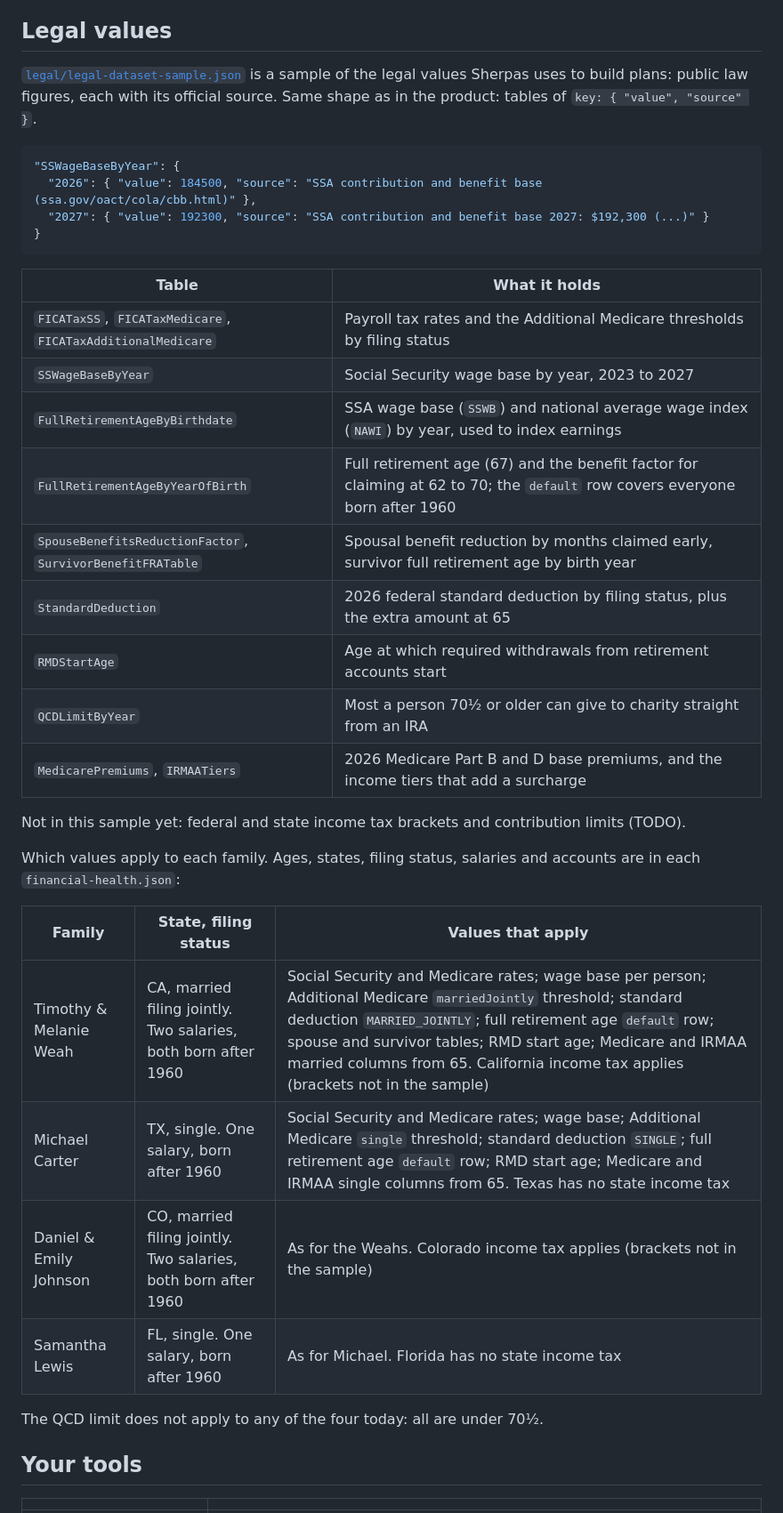
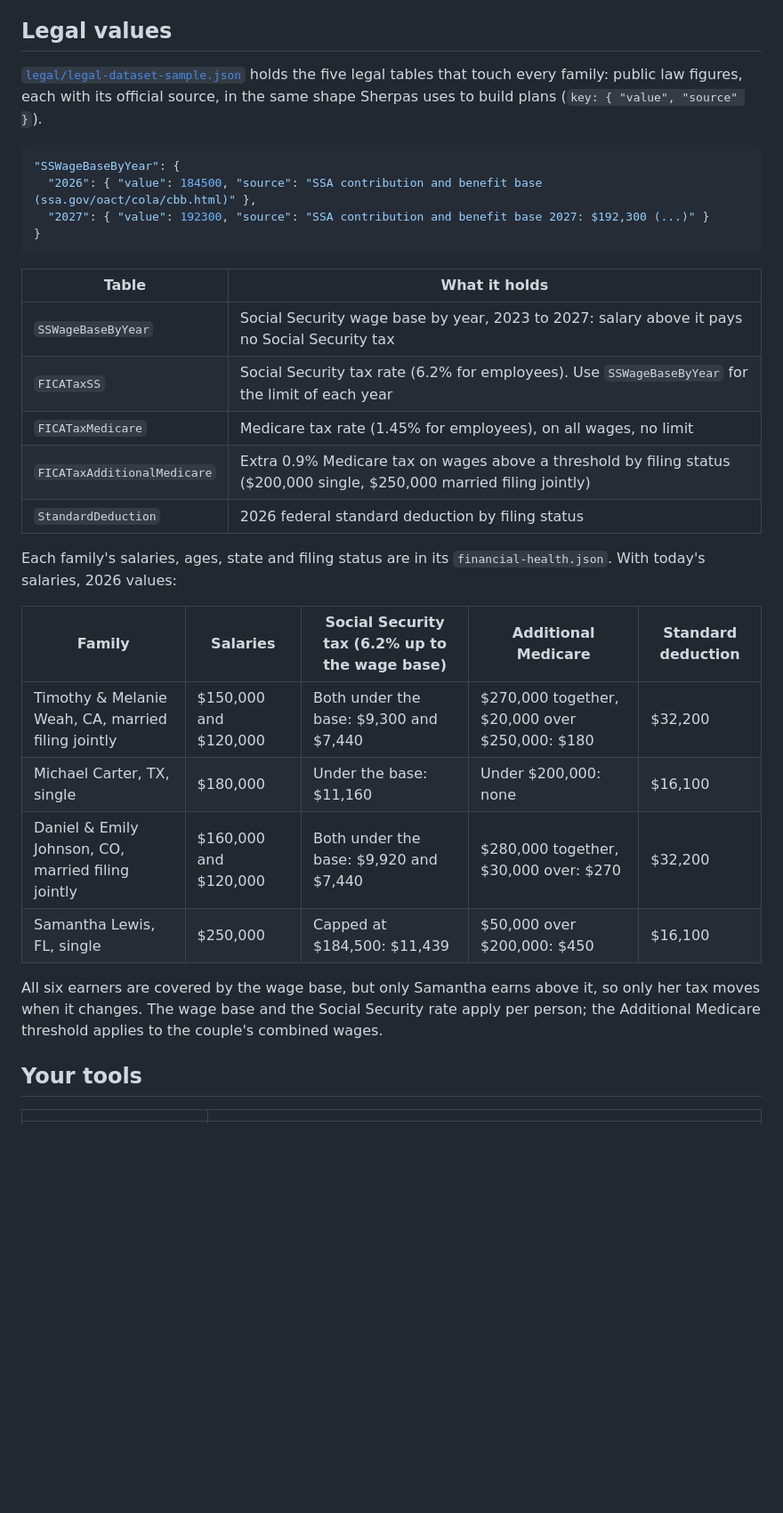
Before and after one commit to MihailStankevich/CDTM_team5, a Markdown page: README.md, the part around one of its changes. Shown at 89% size. GitHub-like rendering; blank space fills up the shorter version.

````diff
--- a/README.md
+++ b/README.md
@@ -104,7 +105,7 @@ All amounts are US dollars.
 
 ## Legal values
 
-[`legal/legal-dataset-sample.json`](legal/legal-dataset-sample.json) is a sample of the legal values Sherpas uses to build plans: public law figures, each with its official source. Same shape as in the product: tables of `key: { "value", "source" }`.
+[`legal/legal-dataset-sample.json`](legal/legal-dataset-sample.json) holds the five legal tables that touch every family: public law figures, each with its official source, in the same shape Sherpas uses to build plans (`key: { "value", "source" }`).
 
 ```json
 "SSWageBaseByYear": {
@@ -115,28 +116,22 @@ All amounts are US dollars.
 
 | Table | What it holds |
 |---|---|
-| `FICATaxSS`, `FICATaxMedicare`, `FICATaxAdditionalMedicare` | Payroll tax rates and the Additional Medicare thresholds by filing status |
-| `SSWageBaseByYear` | Social Security wage base by year, 2023 to 2027 |
-| `FullRetirementAgeByBirthdate` | SSA wage base (`SSWB`) and national average wage index (`NAWI`) by year, used to index earnings |
-| `FullRetirementAgeByYearOfBirth` | Full retirement age (67) and the benefit factor for claiming at 62 to 70; the `default` row covers everyone born after 1960 |
-| `SpouseBenefitsReductionFactor`, `SurvivorBenefitFRATable` | Spousal benefit reduction by months claimed early, survivor full retirement age by birth year |
-| `StandardDeduction` | 2026 federal standard deduction by filing status, plus the extra amount at 65 |
-| `RMDStartAge` | Age at which required withdrawals from retirement accounts start |
-| `QCDLimitByYear` | Most a person 70½ or older can give to charity straight from an IRA |
-| `MedicarePremiums`, `IRMAATiers` | 2026 Medicare Part B and D base premiums, and the income tiers that add a surcharge |
+| `SSWageBaseByYear` | Social Security wage base by year, 2023 to 2027: salary above it pays no Social Security tax |
+| `FICATaxSS` | Social Security tax rate (6.2% for employees). Use `SSWageBaseByYear` for the limit of each year |
+| `FICATaxMedicare` | Medicare tax rate (1.45% for employees), on all wages, no limit |
+| `FICATaxAdditionalMedicare` | Extra 0.9% Medicare tax on wages above a threshold by filing status ($200,000 single, $250,000 married filing jointly) |
+| `StandardDeduction` | 2026 federal standard deduction by filing status |
 
-Not in this sample yet: federal and state income tax brackets and contribution limits (TODO).
+Each family's salaries, ages, state and filing status are in its `financial-health.json`. With today's salaries, 2026 values:
 
-Which values apply to each family. Ages, states, filing status, salaries and accounts are in each `financial-health.json`:
+| Family | Salaries | Social Security tax (6.2% up to the wage base) | Additional Medicare | Standard deduction |
+|---|---|---|---|---|
+| Timothy & Melanie Weah, CA, married filing jointly | $150,000 and $120,000 | Both under the base: $9,300 and $7,440 | $270,000 together, $20,000 over $250,000: $180 | $32,200 |
+| Michael Carter, TX, single | $180,000 | Under the base: $11,160 | Under $200,000: none | $16,100 |
+| Daniel & Emily Johnson, CO, married filing jointly | $160,000 and $120,000 | Both under the base: $9,920 and $7,440 | $280,000 together, $30,000 over: $270 | $32,200 |
+| Samantha Lewis, FL, single | $250,000 | Capped at $184,500: $11,439 | $50,000 over $200,000: $450 | $16,100 |
 
-| Family | State, filing status | Values that apply |
-|---|---|---|
-| Timothy & Melanie Weah | CA, married filing jointly. Two salaries, both born after 1960 | Social Security and Medicare rates; wage base per person; Additional Medicare `marriedJointly` threshold; standard deduction `MARRIED_JOINTLY`; full retirement age `default` row; spouse and survivor tables; RMD start age; Medicare and IRMAA married columns from 65. California income tax applies (brackets not in the sample) |
-| Michael Carter | TX, single. One salary, born after 1960 | Social Security and Medicare rates; wage base; Additional Medicare `single` threshold; standard deduction `SINGLE`; full retirement age `default` row; RMD start age; Medicare and IRMAA single columns from 65. Texas has no state income tax |
-| Daniel & Emily Johnson | CO, married filing jointly. Two salaries, both born after 1960 | As for the Weahs. Colorado income tax applies (brackets not in the sample) |
-| Samantha Lewis | FL, single. One salary, born after 1960 | As for Michael. Florida has no state income tax |
-
-The QCD limit does not apply to any of the four today: all are under 70½.
+All six earners are covered by the wage base, but only Samantha earns above it, so only her tax moves when it changes. The wage base and the Social Security rate apply per person; the Additional Medicare threshold applies to the couple's combined wages.
 
 ## Your tools
 
````
Also changed, not shown: other parts of README.md (+17 -11 lines), assets/banner.png, 1 other file.
